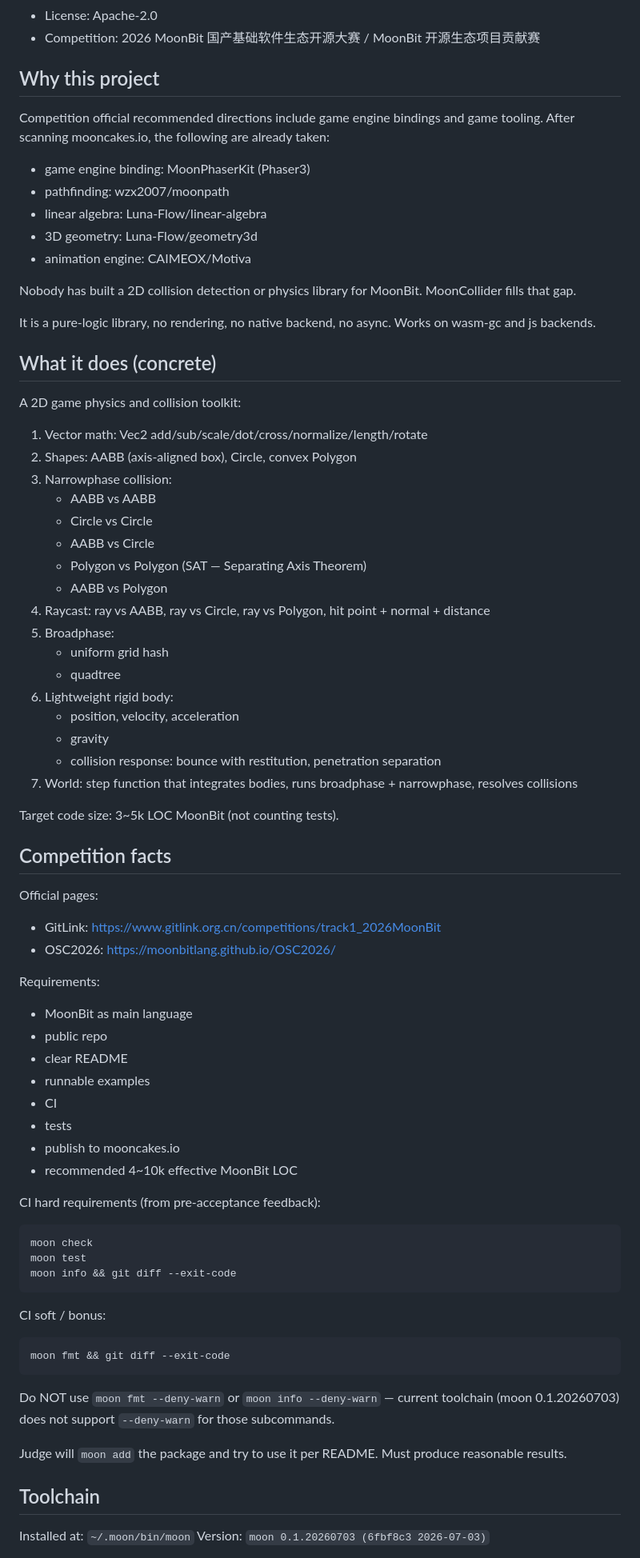
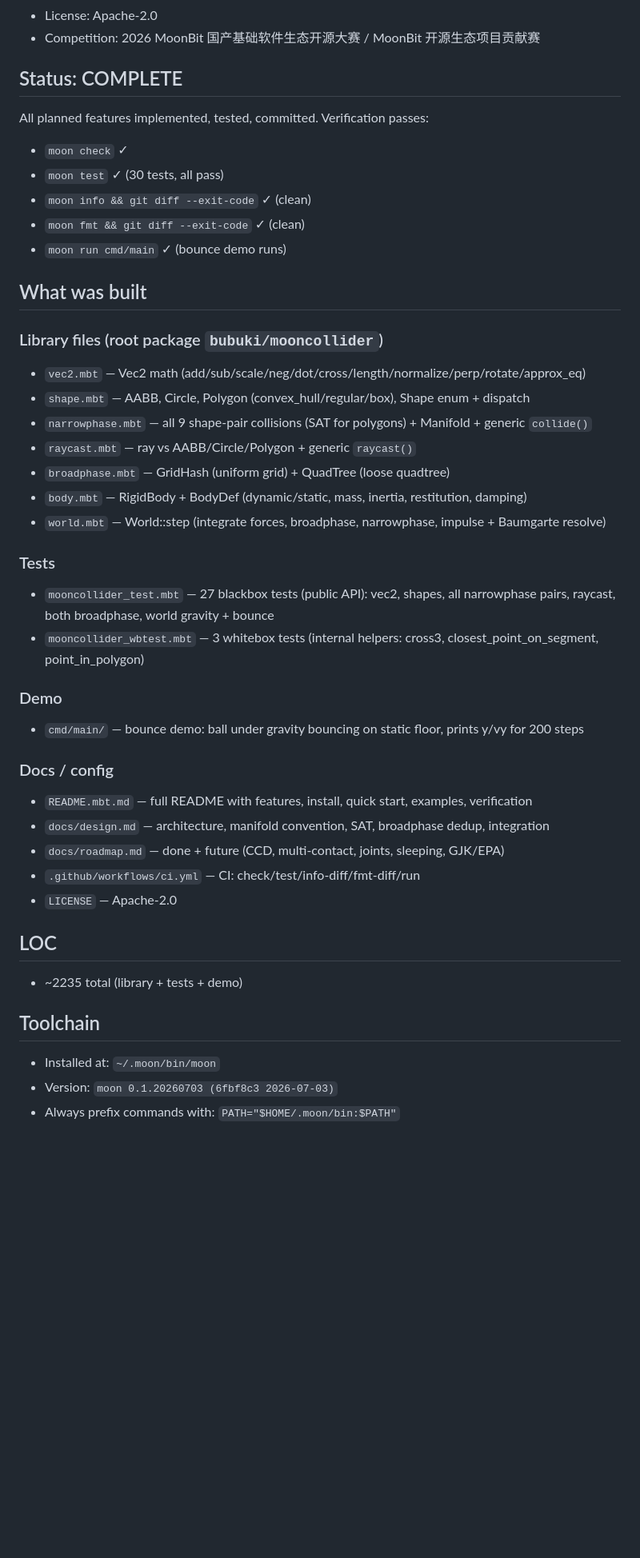
Before and after one commit to uiwcvb/mooncollider, a Markdown page: PROJECT_PLAN.md, the part around one of its changes. Shown at 80% size. Rendered like a GitHub page; blank space fills up the shorter version.

Commit message:
docs: update PROJECT_PLAN to COMPLETE status

````diff
--- a/PROJECT_PLAN.md
+++ b/PROJECT_PLAN.md
@@ -12,78 +12,46 @@ This file is the recovery document for context compression. If the chat context
 - License: Apache-2.0
 - Competition: 2026 MoonBit 国产基础软件生态开源大赛 / MoonBit 开源生态项目贡献赛
 
-## Why this project
+## Status: COMPLETE
 
-Competition official recommended directions include game engine bindings and game tooling. After scanning mooncakes.io, the following are already taken:
+All planned features implemented, tested, committed. Verification passes:
+- `moon check` ✓
+- `moon test` ✓ (30 tests, all pass)
+- `moon info && git diff --exit-code` ✓ (clean)
+- `moon fmt && git diff --exit-code` ✓ (clean)
+- `moon run cmd/main` ✓ (bounce demo runs)
 
-- game engine binding: MoonPhaserKit (Phaser3)
-- pathfinding: wzx2007/moonpath
-- linear algebra: Luna-Flow/linear-algebra
-- 3D geometry: Luna-Flow/geometry3d
-- animation engine: CAIMEOX/Motiva
+## What was built
 
-Nobody has built a 2D collision detection or physics library for MoonBit. MoonCollider fills that gap.
+### Library files (root package `bubuki/mooncollider`)
+- `vec2.mbt` — Vec2 math (add/sub/scale/neg/dot/cross/length/normalize/perp/rotate/approx_eq)
+- `shape.mbt` — AABB, Circle, Polygon (convex_hull/regular/box), Shape enum + dispatch
+- `narrowphase.mbt` — all 9 shape-pair collisions (SAT for polygons) + Manifold + generic `collide()`
+- `raycast.mbt` — ray vs AABB/Circle/Polygon + generic `raycast()`
+- `broadphase.mbt` — GridHash (uniform grid) + QuadTree (loose quadtree)
+- `body.mbt` — RigidBody + BodyDef (dynamic/static, mass, inertia, restitution, damping)
+- `world.mbt` — World::step (integrate forces, broadphase, narrowphase, impulse + Baumgarte resolve)
 
-It is a pure-logic library, no rendering, no native backend, no async. Works on wasm-gc and js backends.
+### Tests
+- `mooncollider_test.mbt` — 27 blackbox tests (public API): vec2, shapes, all narrowphase pairs, raycast, both broadphase, world gravity + bounce
+- `mooncollider_wbtest.mbt` — 3 whitebox tests (internal helpers: cross3, closest_point_on_segment, point_in_polygon)
 
-## What it does (concrete)
+### Demo
+- `cmd/main/` — bounce demo: ball under gravity bouncing on static floor, prints y/vy for 200 steps
 
-A 2D game physics and collision toolkit:
+### Docs / config
+- `README.mbt.md` — full README with features, install, quick start, examples, verification
+- `docs/design.md` — architecture, manifold convention, SAT, broadphase dedup, integration
+- `docs/roadmap.md` — done + future (CCD, multi-contact, joints, sleeping, GJK/EPA)
+- `.github/workflows/ci.yml` — CI: check/test/info-diff/fmt-diff/run
+- `LICENSE` — Apache-2.0
 
-1. Vector math: Vec2 add/sub/scale/dot/cross/normalize/length/rotate
-2. Shapes: AABB (axis-aligned box), Circle, convex Polygon
-3. Narrowphase collision:
-   - AABB vs AABB
-   - Circle vs Circle
-   - AABB vs Circle
-   - Polygon vs Polygon (SAT — Separating Axis Theorem)
-   - AABB vs Polygon
-4. Raycast: ray vs AABB, ray vs Circle, ray vs Polygon, hit point + normal + distance
-5. Broadphase:
-   - uniform grid hash
-   - quadtree
-6. Lightweight rigid body:
-   - position, velocity, acceleration
-   - gravity
-   - collision response: bounce with restitution, penetration separation
-7. World: step function that integrates bodies, runs broadphase + narrowphase, resolves collisions
-
-Target code size: 3~5k LOC MoonBit (not counting tests).
-
-## Competition facts
-
-Official pages:
-- GitLink: https://www.gitlink.org.cn/competitions/track1_2026MoonBit
-- OSC2026: https://moonbitlang.github.io/OSC2026/
-
-Requirements:
-- MoonBit as main language
-- public repo
-- clear README
-- runnable examples
-- CI
-- tests
-- publish to mooncakes.io
-- recommended 4~10k effective MoonBit LOC
-
-CI hard requirements (from pre-acceptance feedback):
-```bash
-moon check
-moon test
-moon info && git diff --exit-code
-```
-
-CI soft / bonus:
-```bash
-moon fmt && git diff --exit-code
-```
-
-Do NOT use `moon fmt --deny-warn` or `moon info --deny-warn` — current toolchain (moon 0.1.20260703) does not support `--deny-warn` for those subcommands.
-
-Judge will `moon add` the package and try to use it per README. Must produce reasonable results.
+## LOC
+- ~2235 total (library + tests + demo)
 
 ## Toolchain
 
-Installed at: `~/.moon/bin/moon`
-Version: `moon 0.1.20260703 (6fbf8c3 2026-07-03)`
+- Installed at: `~/.moon/bin/moon`
+- Version: `moon 0.1.20260703 (6fbf8c3 2026-07-03)`
+- Always prefix commands with: `PATH="$HOME/.moon/bin:$PATH"`
 
````
Also changed, not shown: other parts of PROJECT_PLAN.md (+30 -85 lines).
